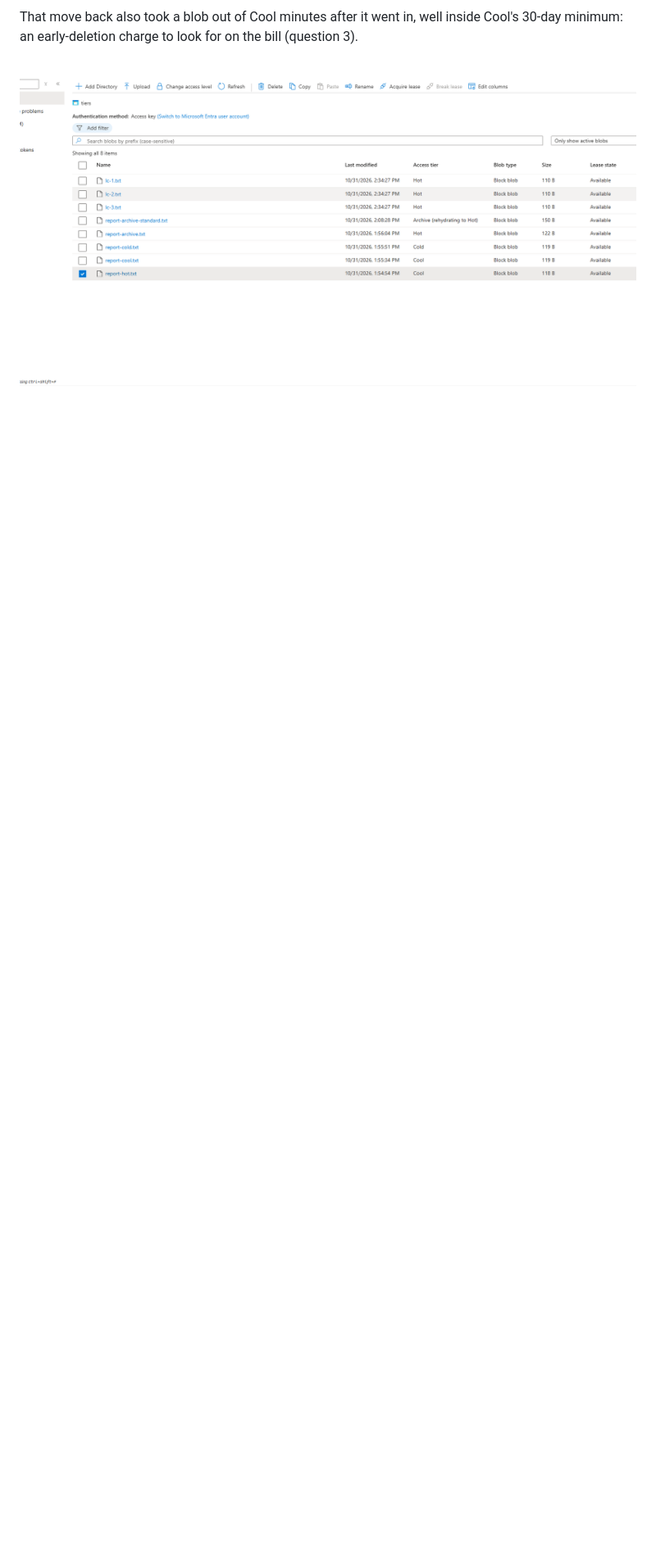
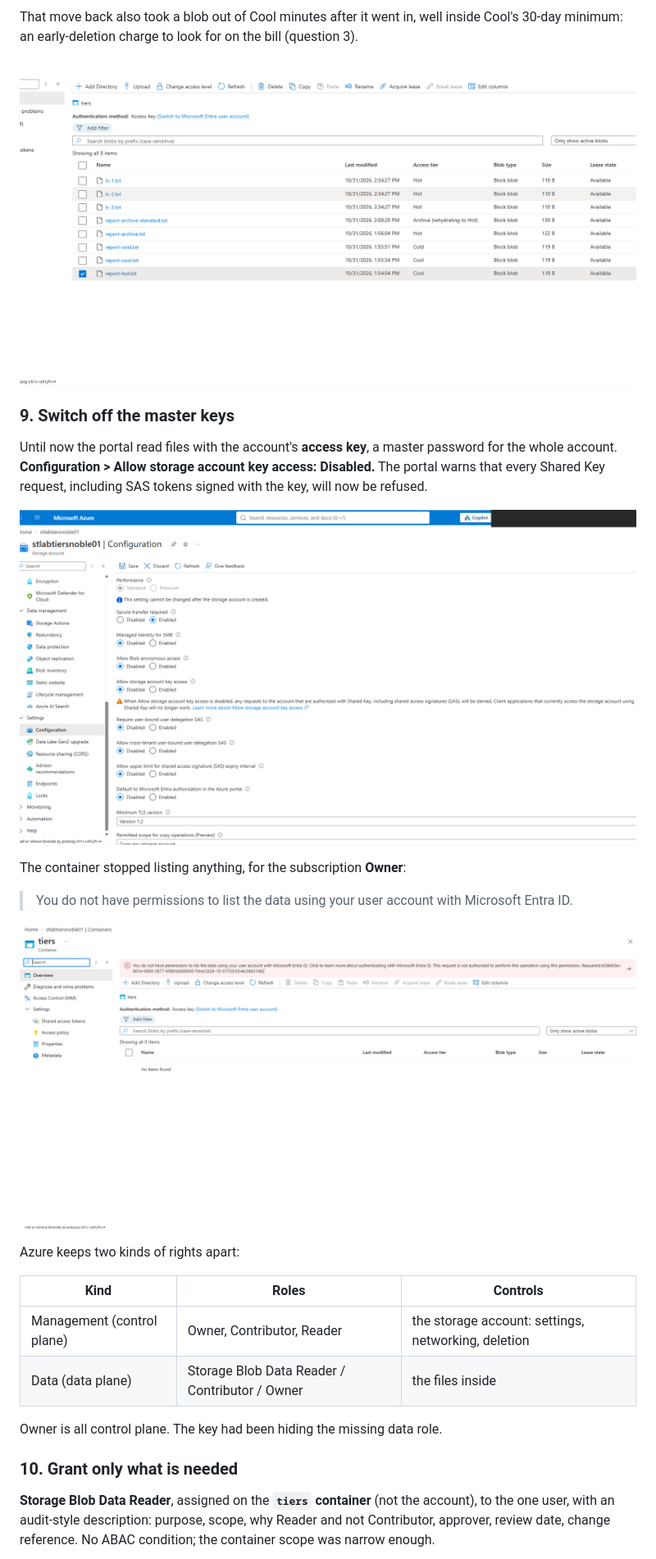
Before and after one commit to noble-antwi/azure-labs, a Markdown page: 02-storage-tiers/README.md, the part around one of its changes. Shown at 82% size. Rendered like a GitHub page; pictures changed too: 02-storage-tiers/screenshots/02-38-key-access-disabled.png (added), 02-storage-tiers/screenshots/02-39-owner-cannot-read-data.png (added); blank space fills up the shorter version.

Commit message:
Lab 02: keys off, data-plane role, Reader can read not write

```diff
--- a/02-storage-tiers/README.md
+++ b/02-storage-tiers/README.md
@@ -342,3 +342,35 @@ inside Cool's 30-day minimum: an early-deletion charge to look for on the bill
 
 ![lc files uploaded; report-archive.txt back online](screenshots/02-34-lc-files-and-archive-online.png)
 
+### 9. Switch off the master keys
+
+Until now the portal read files with the account's **access key**, a master
+password for the whole account. **Configuration > Allow storage account key
+access: Disabled.** The portal warns that every Shared Key request, including
+SAS tokens signed with the key, will now be refused.
+
+![Key access disabled](screenshots/02-38-key-access-disabled.png)
+
+The container stopped listing anything, for the subscription **Owner**:
+
+> You do not have permissions to list the data using your user account with
+> Microsoft Entra ID.
+
+![Owner cannot read the data](screenshots/02-39-owner-cannot-read-data.png)
+
+Azure keeps two kinds of rights apart:
+
+| Kind | Roles | Controls |
+|---|---|---|
+| Management (control plane) | Owner, Contributor, Reader | the storage account: settings, networking, deletion |
+| Data (data plane) | Storage Blob Data Reader / Contributor / Owner | the files inside |
+
+Owner is all control plane. The key had been hiding the missing data role.
+
+### 10. Grant only what is needed
+
+**Storage Blob Data Reader**, assigned on the **`tiers` container** (not the
+account), to the one user, with an audit-style description: purpose, scope,
+why Reader and not Contributor, approver, review date, change reference. No ABAC
+condition; the container scope was narrow enough.
+
```
Also changed, not shown: other parts of 02-storage-tiers/README.md (+26 -1 lines), 02-storage-tiers/screenshots/02-40-assign-blob-data-reader.png (added), 02-storage-tiers/screenshots/02-41-my-access-inherited-vs-direct.png (added), 02-storage-tiers/screenshots/02-42-entra-auth-lists-files.png (added), 02-storage-tiers/screenshots/02-43-reader-cannot-upload.png (added).
